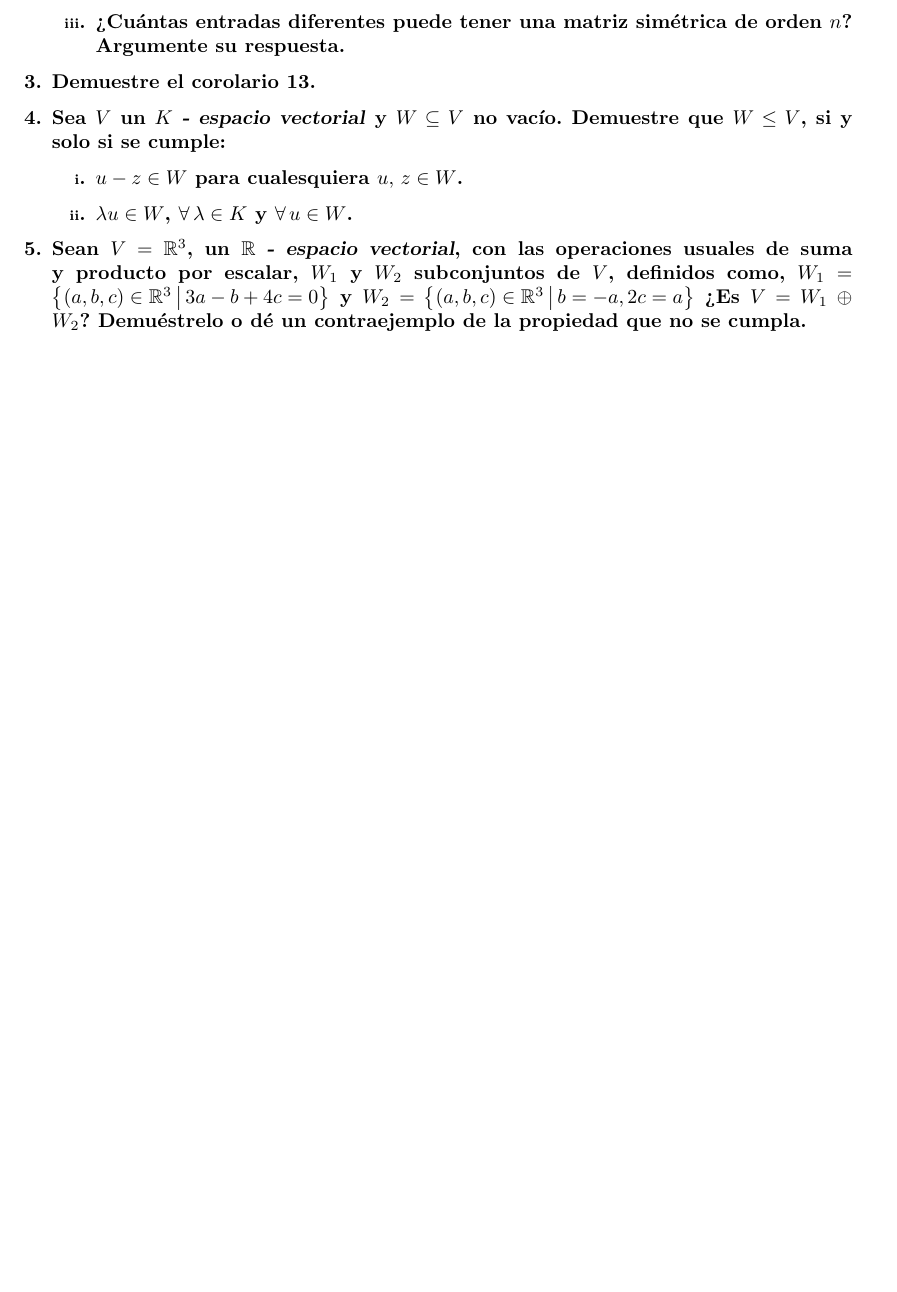
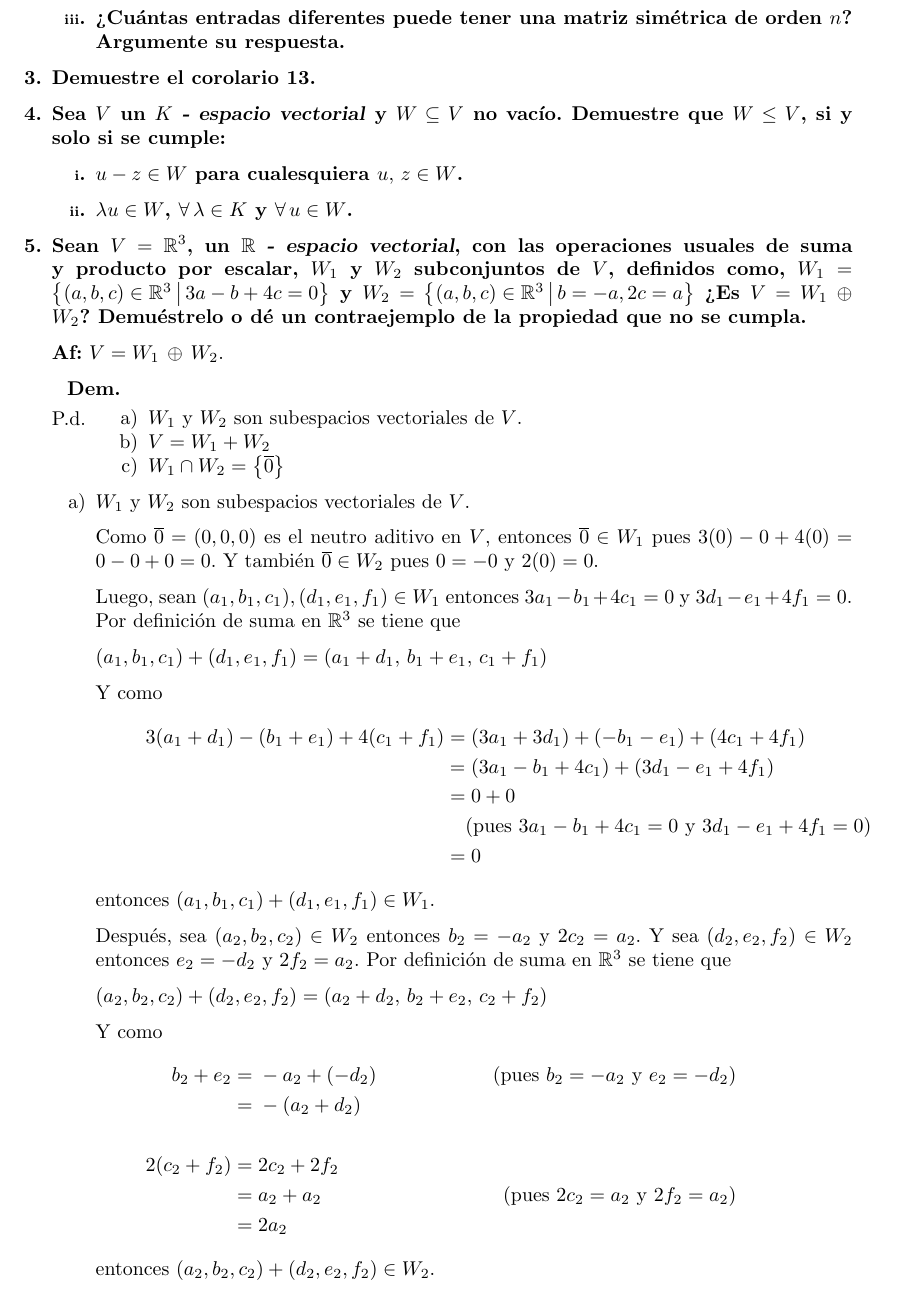
Before and after one commit to OsmarSantana369/Algebra, a LaTeX problem sheet (Tarea 2/Tarea_2.tex): part of page 3 of 3, cut so that both start at the same text, the shorter picture padded with empty space. Compiled offline with pdfLaTeX.

Commit message:
Ejercicio 5, hacer el 4.

```diff
--- a/Tarea 2/Tarea_2.tex
+++ b/Tarea 2/Tarea_2.tex
@@ -3,7 +3,7 @@
 \usepackage[spanish]{babel}
 \usepackage{parskip, nopageno}
 \usepackage[a4paper, margin=3cm]{geometry}
-\renewcommand{\theenumii}{\textit{\roman{enumii}}}   %Redefinir los simbolos de lista con minúsculas romana, (es necesario cargar el idioma inglés)
+\renewcommand{\theenumii}{\roman{enumii}}   %Redefinir los simbolos de lista con minúsculas romana, (es necesario cargar el idioma inglés)
 \renewcommand{\labelenumii}{{\theenumii}.}   %Poner un punto despúes del símbolo de lista
 
 \begin{document}
@@ -150,7 +162,62 @@
         \end{enumerate}
 
         %Ejercicio 5
-        \item Sean $ V = \mathbb{R}^3 $, un $ \mathbb{R} $ \textsl{- espacio vectorial}, con las operaciones usuales de suma y producto por escalar, $ W_1 $ y $ W_2 $ subconjuntos de $ V $, definidos como, $ W_1 = \left \{(a,b,c) \in \mathbb{R}^3 \middle \arrowvert 3a-b+4c=0 \right \} $ y $ W_2 = \left \{(a,b,c) \in \mathbb{R}^3 \middle \arrowvert b=-a, 2c=a \right \} $ ¿Es $ V = W_1 \, \oplus \, W_2 $? Demuéstrelo o dé un contraejemplo de la propiedad que no se cumpla.
+        \item Sean $ V = \mathbb{R}^3 $, un $ \mathbb{R} $ \textsl{- espacio vectorial}, con las operaciones usuales de suma y producto por escalar, $ W_1 $ y $ W_2 $ subconjuntos de $ V $, definidos como, $ W_1 = \left \{(a,b,c) \in \mathbb{R}^3 \middle \arrowvert 3a - b + 4c = 0 \right \} $ y $ W_2 = \left \{(a,b,c) \in \mathbb{R}^3 \middle \arrowvert b=-a, 2c=a \right \} $ ¿Es $ V = W_1 \, \oplus \, W_2 $? Demuéstrelo o dé un contraejemplo de la propiedad que no se cumpla.
+
+        \normalfont
+        \textbf{Af:} $ V = W_1 \, \oplus \, W_2 $. \par
+
+        \hspace{2.7mm}\textbf{Dem.} \par
+
+        \begin{minipage}[c]{0.7cm}
+            \vspace{-1.7cm} P.d.
+        \end{minipage} \begin{minipage}[b]{9cm}
+            \begin{enumerate}
+                \item[a)] $ W_1 $ y $ W_2 $ son subespacios vectoriales de $ V $.
+                \item[b)] $ V = W_1 + W_2 $
+                \item[c)] $ W_1 \cap W_2 = \left \{\overline{0} \right \} $
+            \end{enumerate}
+        \end{minipage}
+
+        \begin{enumerate}
+            \item[a)] $ W_1 $ y $ W_2 $ son subespacios vectoriales de $ V $. \par
+            Como $ \overline{0} = (0,0,0) $ es el neutro aditivo en $ V $, entonces $ \overline{0} \in W_1 $ pues $ 3(0) - 0 + 4(0) = 0 - 0 + 0 = 0 $. Y también $ \overline{0} \in W_2 $ pues $ 0 = -0 $ y $ 2(0) = 0 $. \par
+
+            Luego, sean $ (a_1,b_1,c_1), (d_1,e_1,f_1) \in W_1 $ entonces $ 3a_1 - b_1 + 4c_1 = 0 $ y $ 3d_1 - e_1 + 4f_1 = 0 $. Por definición de suma en $ \mathbb{R}^3 $ se tiene que \par
+
+            $ (a_1,b_1,c_1) + (d_1,e_1,f_1) = (a_1+d_1, \, b_1+e_1, \, c_1+f_1) $ \par
+
+            Y como
+            \begin{align*}
+                3(a_1+d_1) - (b_1+e_1) + 4(c_1+f_1) =& \; (3a_1 + 3d_1) + (- b_1 - e_1) + (4c_1 + 4f_1) \\
+                =& \; (3a_1 - b_1 + 4c_1) + (3d_1 - e_1 + 4f_1) \\
+                =& \; 0 + 0 \\
+                & (\text{pues } 3a_1 - b_1 + 4c_1 = 0 \text{ y } 3d_1 - e_1 + 4f_1 = 0) \\
+                =& \; 0
+            \end{align*}
+            entonces $ (a_1,b_1,c_1) + (d_1,e_1,f_1) \in W_1 $.
+
+            Después, sea $ (a_2,b_2,c_2) \in W_2 $ entonces $ b_2 = -a_2 $ y $ 2c_2 = a_2 $. Y sea $ (d_2,e_2,f_2) \in W_2 $ entonces $ e_2 = -d_2 $ y $ 2f_2 = a_2 $. Por definición de suma en $ \mathbb{R}^3 $ se tiene que \par
+
+            $ (a_2,b_2,c_2) + (d_2,e_2,f_2) = (a_2 + d_2, \, b_2 + e_2, \, c_2 + f_2) $ \par
+
+            Y como
+            \begin{align*}
+                b_2 + e_2 =& \; -a_2 + (-d_2) &(\text{pues } b_2 = -a_2 \text{ y } e_2 = -d_2) \\
+                =& \; -(a_2 + d_2) \\\\
+                2(c_2 + f_2) =& \; 2c_2 + 2f_2 \\
+                =& \; a_2 + a_2 &(\text{pues } 2c_2 = a_2 \text{ y } 2f_2 = a_2) \\
+                =& \; 2a_2
+            \end{align*}
+            entonces $ (a_2,b_2,c_2) + (d_2,e_2,f_2) \in W_2 $. \par
+
+            Ahora, sea
+
+
+
+        \end{enumerate}
+
+
 
     \end{enumerate}
 
```
Also changed, not shown: Tarea 2/Tarea_2.tex (14 more changed lines), 5 other files.
